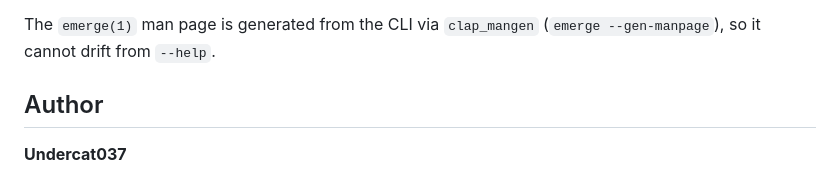
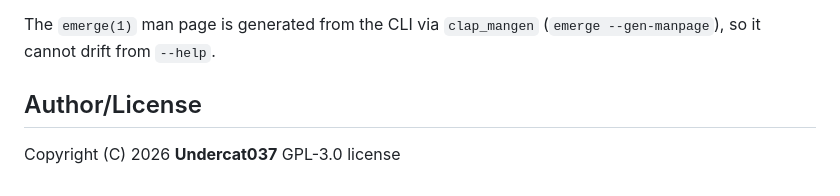
Before and after one commit to Undercat037/aura-emerge, a Markdown page: README.MD, the part around the change. GitHub-like rendering; folded sections open.

Commit message:
v2.3.0 readme update

```diff
--- a/README.MD
+++ b/README.MD
@@ -367,6 +367,6 @@ emerge --install-pkgbuild ./scaner-test --ask
 The `emerge(1)` man page is generated from the CLI via `clap_mangen` (`emerge --gen-manpage`), so it cannot drift from `--help`.
 </details>
 
-## Author
-
-**Undercat037**
+## Author/License
+Copyright (C) 2026 **Undercat037**
+GPL-3.0 license
```
Also changed, not shown: UA-README.MD (+3 -3 lines).
